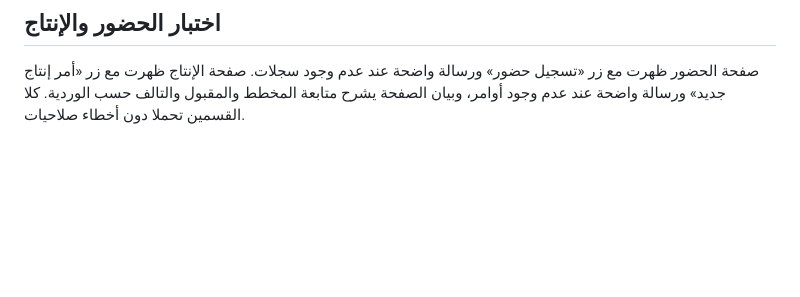
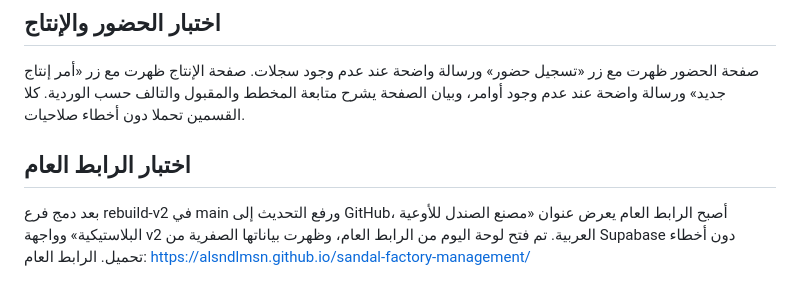
Before and after one commit to alsndlmsn/sandal-factory-management, a Markdown page: docs/browser-test.md, the part around the change. Drawn GitHub-style; blank space fills up the shorter version.

Commit message:
docs: record public v2 verification

```diff
--- a/docs/browser-test.md
+++ b/docs/browser-test.md
@@ -29,3 +29,7 @@
 ## اختبار الحضور والإنتاج
 
 صفحة الحضور ظهرت مع زر «تسجيل حضور» ورسالة واضحة عند عدم وجود سجلات. صفحة الإنتاج ظهرت مع زر «أمر إنتاج جديد» ورسالة واضحة عند عدم وجود أوامر، وبيان الصفحة يشرح متابعة المخطط والمقبول والتالف حسب الوردية. كلا القسمين تحملا دون أخطاء صلاحيات.
+
+## اختبار الرابط العام
+
+بعد دمج فرع rebuild-v2 في main ورفع التحديث إلى GitHub، أصبح الرابط العام يعرض عنوان «مصنع الصندل للأوعية البلاستيكية» وواجهة v2 العربية. تم فتح لوحة اليوم من الرابط العام، وظهرت بياناتها الصفرية من Supabase دون أخطاء تحميل. الرابط العام: https://alsndlmsn.github.io/sandal-factory-management/
```
